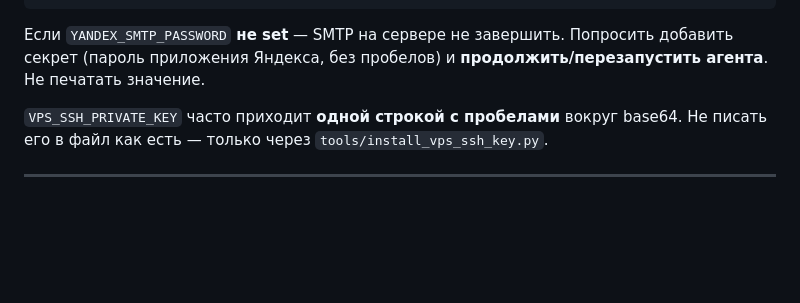
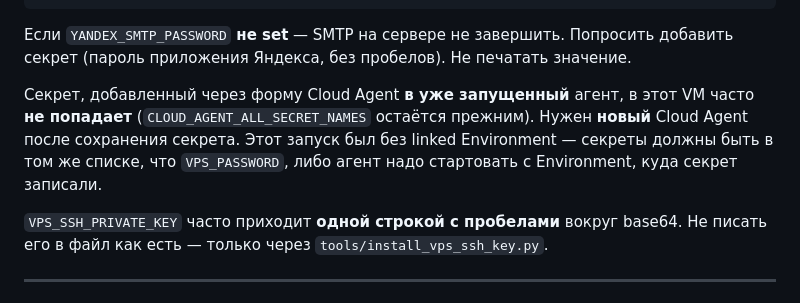
Before and after one commit to laser-erp/Laser-ERP, a Markdown page: docs/CLOUD_AGENT_RUNBOOK.md, the part around the change. Rendered like a GitHub page; blank space fills up the shorter version.

Commit message:
Note that mid-run Cloud Agent secrets are not injected.
Yandex SMTP still cannot be applied until a new agent starts with
YANDEX_SMTP_PASSWORD in the same secret list as VPS_PASSWORD.

Co-authored-by: laser-erp <laser-erp@users.noreply.github.com>

````diff
--- a/docs/CLOUD_AGENT_RUNBOOK.md
+++ b/docs/CLOUD_AGENT_RUNBOOK.md
@@ -46,7 +46,9 @@ for k in ('VPS_HOST','VPS_USER','VPS_PASSWORD','VPS_SSH_PRIVATE_KEY','YANDEX_SMT
 "
 ```
 
-Если `YANDEX_SMTP_PASSWORD` **не set** — SMTP на сервере не завершить. Попросить добавить секрет (пароль приложения Яндекса, без пробелов) и **продолжить/перезапустить агента**. Не печатать значение.
+Если `YANDEX_SMTP_PASSWORD` **не set** — SMTP на сервере не завершить. Попросить добавить секрет (пароль приложения Яндекса, без пробелов). Не печатать значение.
+
+Секрет, добавленный через форму Cloud Agent **в уже запущенный** агент, в этот VM часто **не попадает** (`CLOUD_AGENT_ALL_SECRET_NAMES` остаётся прежним). Нужен **новый** Cloud Agent после сохранения секрета. Этот запуск был без linked Environment — секреты должны быть в том же списке, что `VPS_PASSWORD`, либо агент надо стартовать с Environment, куда секрет записали.
 
 `VPS_SSH_PRIVATE_KEY` часто приходит **одной строкой с пробелами** вокруг base64. Не писать его в файл как есть — только через `tools/install_vps_ssh_key.py`.
 
````
